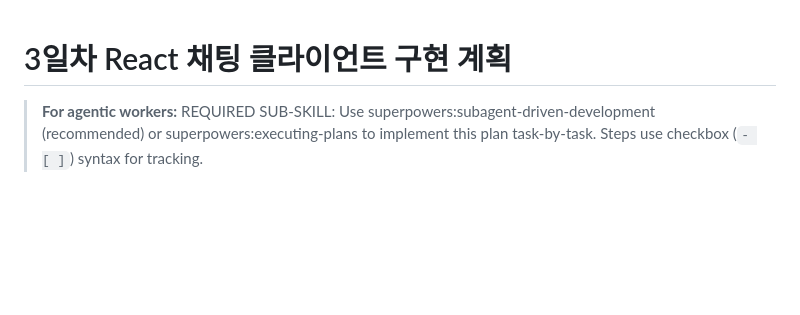
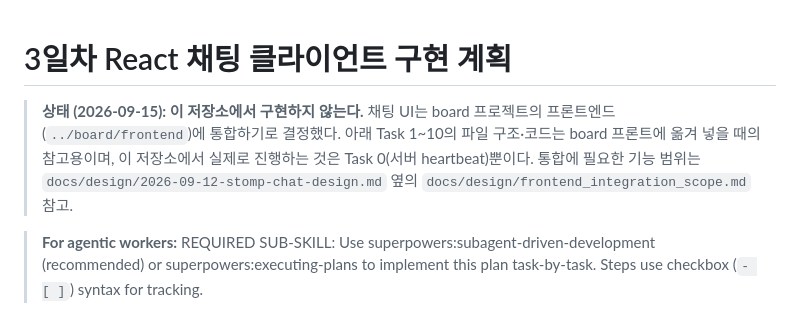
Before and after one commit to icesnake72/chat, a Markdown page: docs/plans/2026-09-15-day3-react-client.md, the part around the change. Drawn GitHub-style; blank space fills up the shorter version.

Commit message:
docs: 채팅 UI를 board 프론트에 통합하는 기능 범위 정리, 3일차 계획은 참고용으로 표시 (코드 무변경)
Co-Authored-By: Claude Fable 5.1 <noreply@anthropic.com>
Claude-Session: https://claude.ai/code/session_018d5jFFkzN723aRj5iZrFJy

```diff
--- a/docs/plans/2026-09-15-day3-react-client.md
+++ b/docs/plans/2026-09-15-day3-react-client.md
@@ -1,4 +1,6 @@
 # 3일차 React 채팅 클라이언트 구현 계획
+
+> **상태 (2026-09-15): 이 저장소에서 구현하지 않는다.** 채팅 UI는 board 프로젝트의 프론트엔드(`../board/frontend`)에 통합하기로 결정했다. 아래 Task 1~10의 파일 구조·코드는 board 프론트에 옮겨 넣을 때의 참고용이며, 이 저장소에서 실제로 진행하는 것은 Task 0(서버 heartbeat)뿐이다. 통합에 필요한 기능 범위는 `docs/design/2026-09-12-stomp-chat-design.md` 옆의 `docs/design/frontend_integration_scope.md` 참고.
 
 > **For agentic workers:** REQUIRED SUB-SKILL: Use superpowers:subagent-driven-development (recommended) or superpowers:executing-plans to implement this plan task-by-task. Steps use checkbox (`- [ ]`) syntax for tracking.
 
```
Also changed, not shown: docs/design/frontend_integration_scope.md (added, +92 -0 lines).
